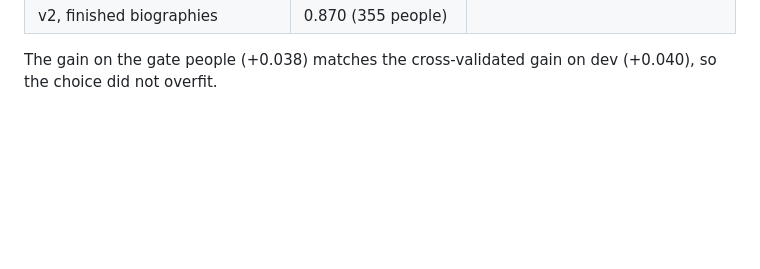
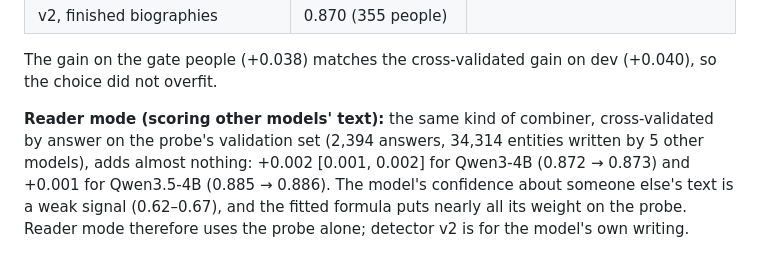
Before and after one commit to pranav-sethia/hallustream, a Markdown page: docs/RESULTS.md, the part around the change. Rendered like a GitHub page; blank space fills up the shorter version.

Commit message:
Note that confidence signals do not help when scoring other models' text

```diff
--- a/docs/RESULTS.md
+++ b/docs/RESULTS.md
@@ -157,3 +157,5 @@ A was chosen, refit on all dev people and frozen ([configs/detector_v2.json](../
 | v2, finished biographies | 0.870 (355 people) | |
 
 The gain on the gate people (+0.038) matches the cross-validated gain on dev (+0.040), so the choice did not overfit.
+
+**Reader mode (scoring other models' text):** the same kind of combiner, cross-validated by answer on the probe's validation set (2,394 answers, 34,314 entities written by 5 other models), adds almost nothing: +0.002 [0.001, 0.002] for Qwen3-4B (0.872 → 0.873) and +0.001 for Qwen3.5-4B (0.885 → 0.886). The model's confidence about someone else's text is a weak signal (0.62–0.67), and the fitted formula puts nearly all its weight on the probe. Reader mode therefore uses the probe alone; detector v2 is for the model's own writing.
```
